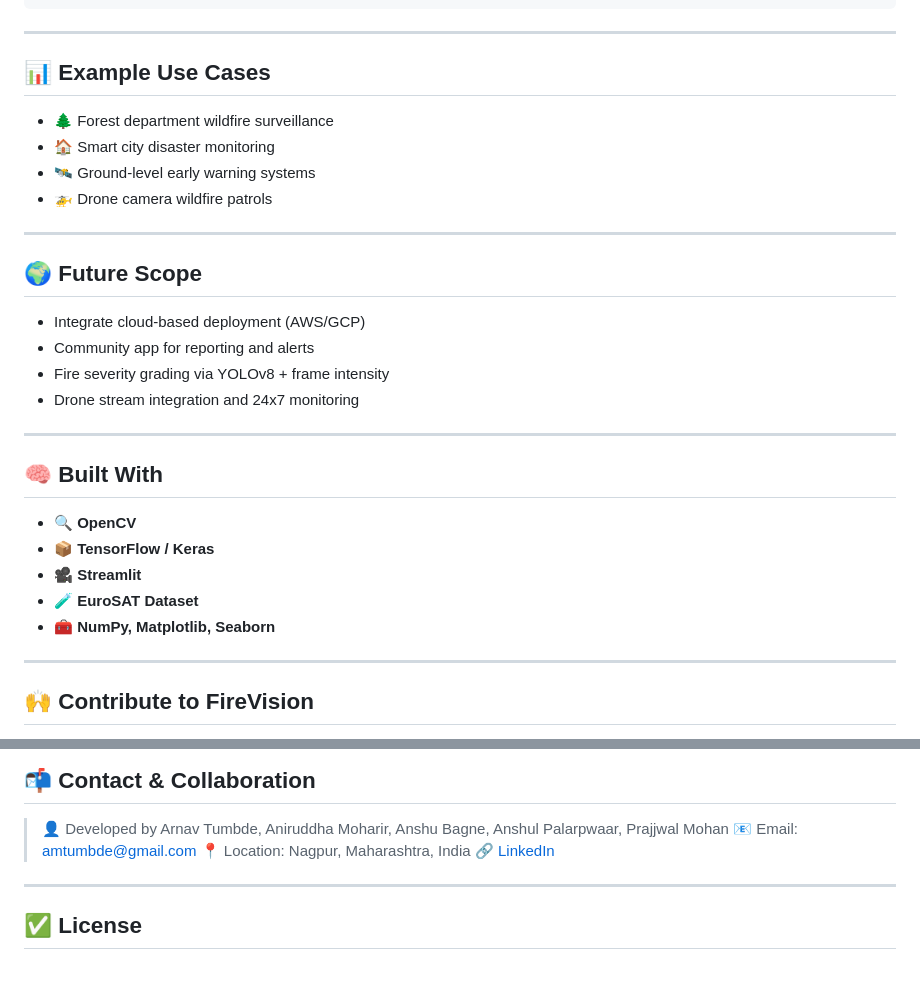
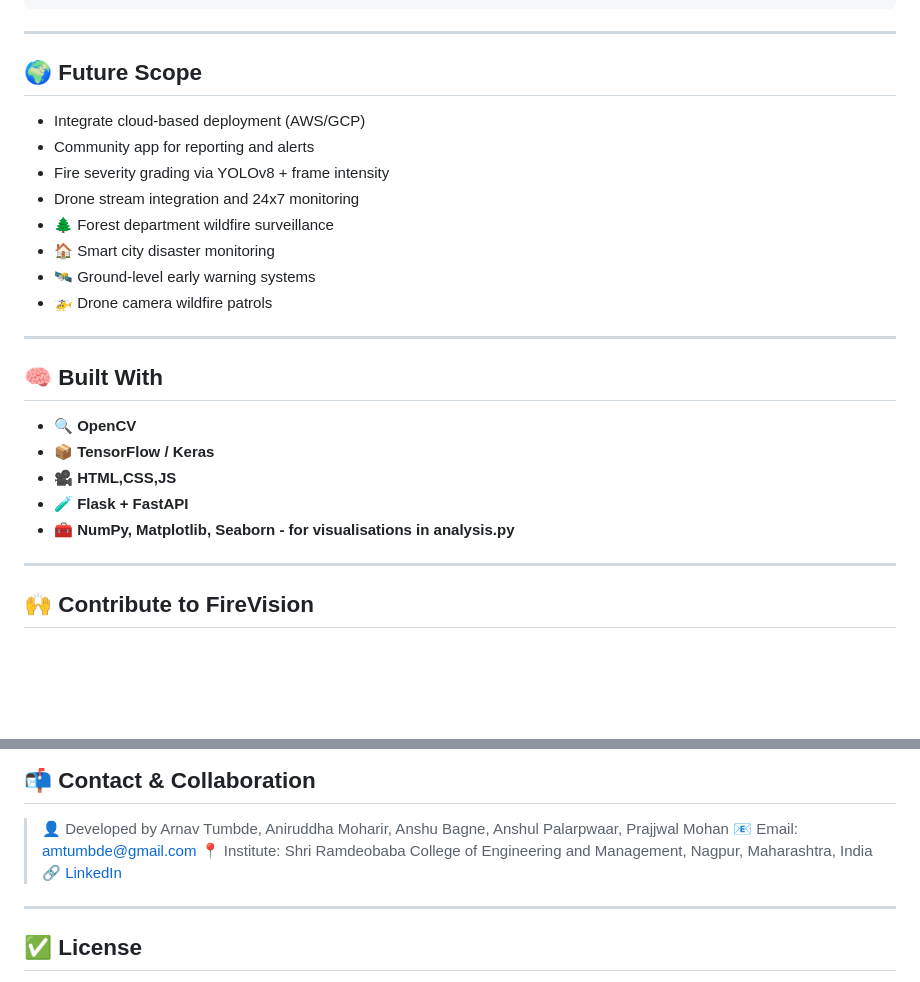
Before and after one commit to arnavtumbde/FireVision-A-Wildfire-Detection-Model, a Markdown page: README.md, 2 parts joined by grey strips. Drawn GitHub-style; blank space fills up the shorter version.

```diff
--- a/README.md
+++ b/README.md
@@ -105,8 +105,12 @@ firevision/
 
 ---
 
-## 📊 Example Use Cases
+## 🌍 Future Scope
 
+* Integrate cloud-based deployment (AWS/GCP)
+* Community app for reporting and alerts
+* Fire severity grading via YOLOv8 + frame intensity
+* Drone stream integration and 24x7 monitoring
 * 🌲 Forest department wildfire surveillance
 * 🏠 Smart city disaster monitoring
 * 🛰️ Ground-level early warning systems
@@ -114,22 +118,13 @@ firevision/
 
 ---
 
-## 🌍 Future Scope
-
-* Integrate cloud-based deployment (AWS/GCP)
-* Community app for reporting and alerts
-* Fire severity grading via YOLOv8 + frame intensity
-* Drone stream integration and 24x7 monitoring
-
----
-
 ## 🧠 Built With
 
 * 🔍 **OpenCV**
 * 📦 **TensorFlow / Keras**
-* 🎥 **Streamlit**
-* 🧪 **EuroSAT Dataset**
-* 🧰 **NumPy, Matplotlib, Seaborn**
+* 🎥 **HTML,CSS,JS**
+* 🧪 **Flask + FastAPI**
+* 🧰 **NumPy, Matplotlib, Seaborn - for visualisations in analysis.py**
 
 ---
 
@@ -147,7 +142,7 @@ We’re looking for collaborators, testers, and domain experts. Feel free to:
 
 > 👤 Developed by Arnav Tumbde, Aniruddha Moharir, Anshu Bagne, Anshul Palarpwaar, Prajjwal Mohan
 > 📧 Email: [amtumbde@gmail.com](mailto:amtumbde@gmail.com)
-> 📍 Location: Nagpur, Maharashtra, India
+> 📍 Institute: Shri Ramdeobaba College of Engineering and Management, Nagpur, Maharashtra, India
 > 🔗 [LinkedIn](https://linkedin.com/in/arnavtumbde)
 
 ---
```
